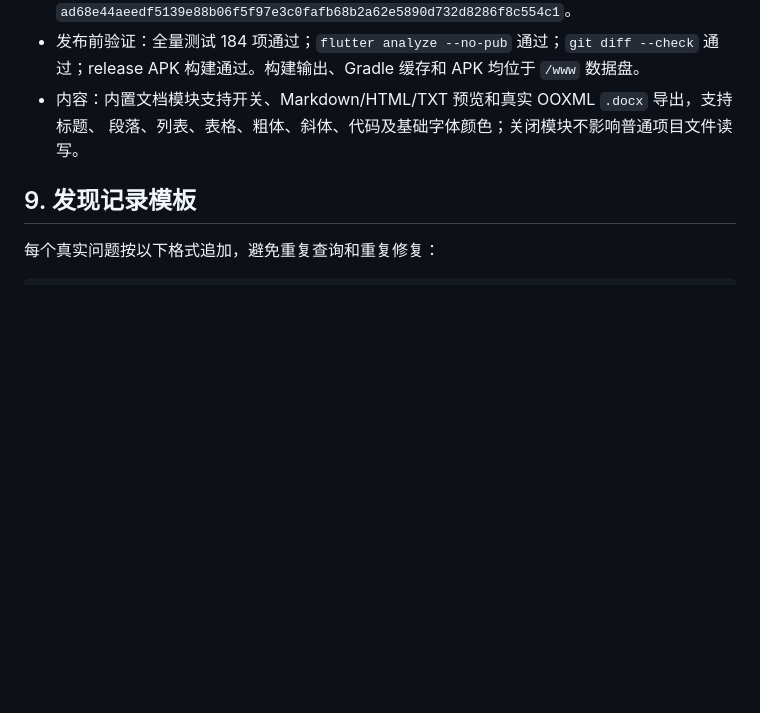
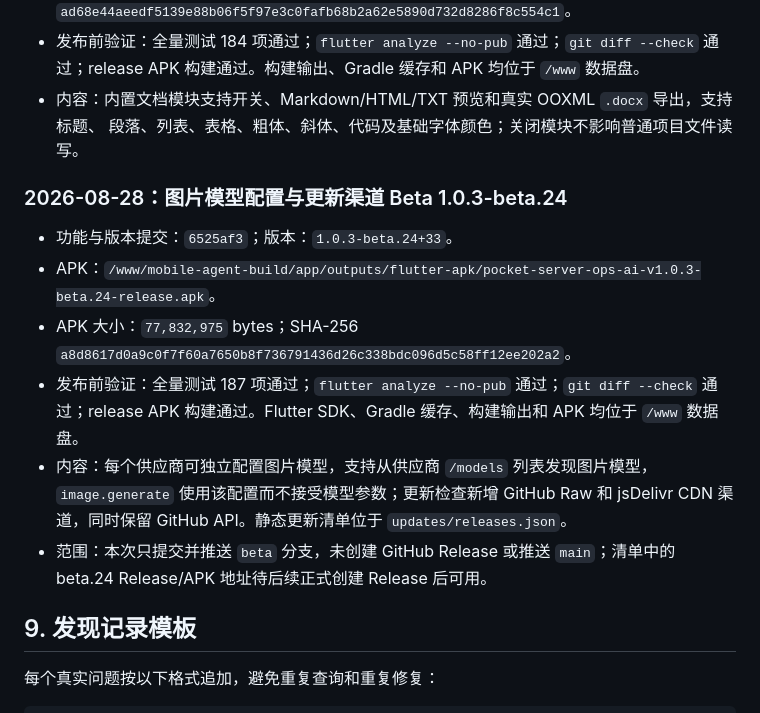
Before and after one commit to 2296199707/pocket-server-ops-ai, a Markdown page: docs/codex-source-audit-mobile-agent-v1.zh-CN.md, the part around the change. GitHub-like rendering; blank space fills up the shorter version.

Commit message:
docs: record beta 1.0.3-beta.24 build

```diff
--- a/docs/codex-source-audit-mobile-agent-v1.zh-CN.md
+++ b/docs/codex-source-audit-mobile-agent-v1.zh-CN.md
@@ -1083,6 +1083,21 @@
 - 内容：内置文档模块支持开关、Markdown/HTML/TXT 预览和真实 OOXML `.docx` 导出，支持标题、
   段落、列表、表格、粗体、斜体、代码及基础字体颜色；关闭模块不影响普通项目文件读写。
 
+### 2026-08-28：图片模型配置与更新渠道 Beta 1.0.3-beta.24
+
+- 功能与版本提交：`6525af3`；版本：`1.0.3-beta.24+33`。
+- APK：`/www/mobile-agent-build/app/outputs/flutter-apk/pocket-server-ops-ai-v1.0.3-beta.24-release.apk`。
+- APK 大小：`77,832,975` bytes；SHA-256
+  `a8d8617d0a9c0f7f60a7650b8f736791436d26c338bdc096d5c58ff12ee202a2`。
+- 发布前验证：全量测试 187 项通过；`flutter analyze --no-pub` 通过；`git diff --check`
+  通过；release APK 构建通过。Flutter SDK、Gradle 缓存、构建输出和 APK 均位于 `/www`
+  数据盘。
+- 内容：每个供应商可独立配置图片模型，支持从供应商 `/models` 列表发现图片模型，
+  `image.generate` 使用该配置而不接受模型参数；更新检查新增 GitHub Raw 和 jsDelivr CDN
+  渠道，同时保留 GitHub API。静态更新清单位于 `updates/releases.json`。
+- 范围：本次只提交并推送 `beta` 分支，未创建 GitHub Release 或推送 `main`；清单中的 beta.24
+  Release/APK 地址待后续正式创建 Release 后可用。
+
 ## 9. 发现记录模板
 
 每个真实问题按以下格式追加，避免重复查询和重复修复：
```
